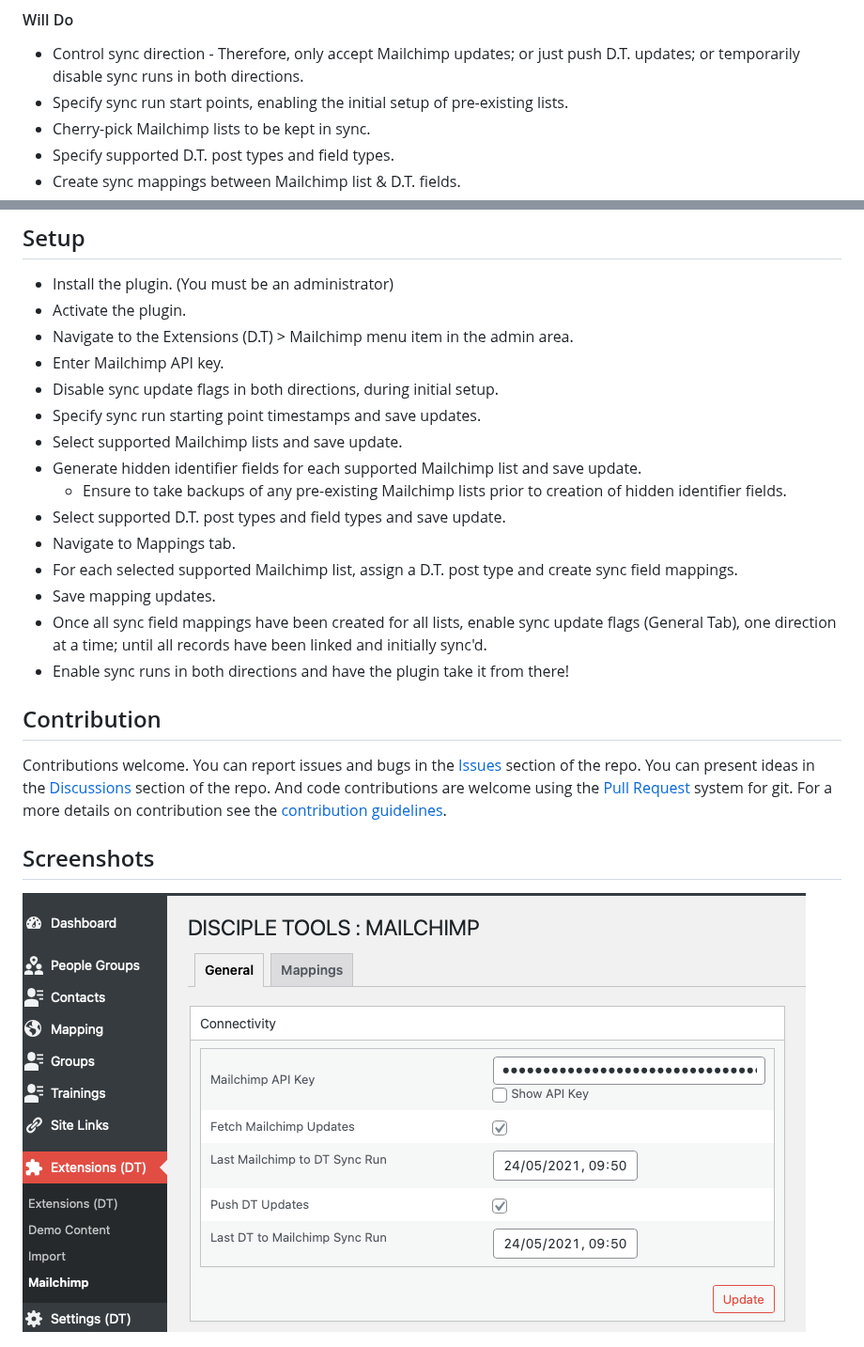
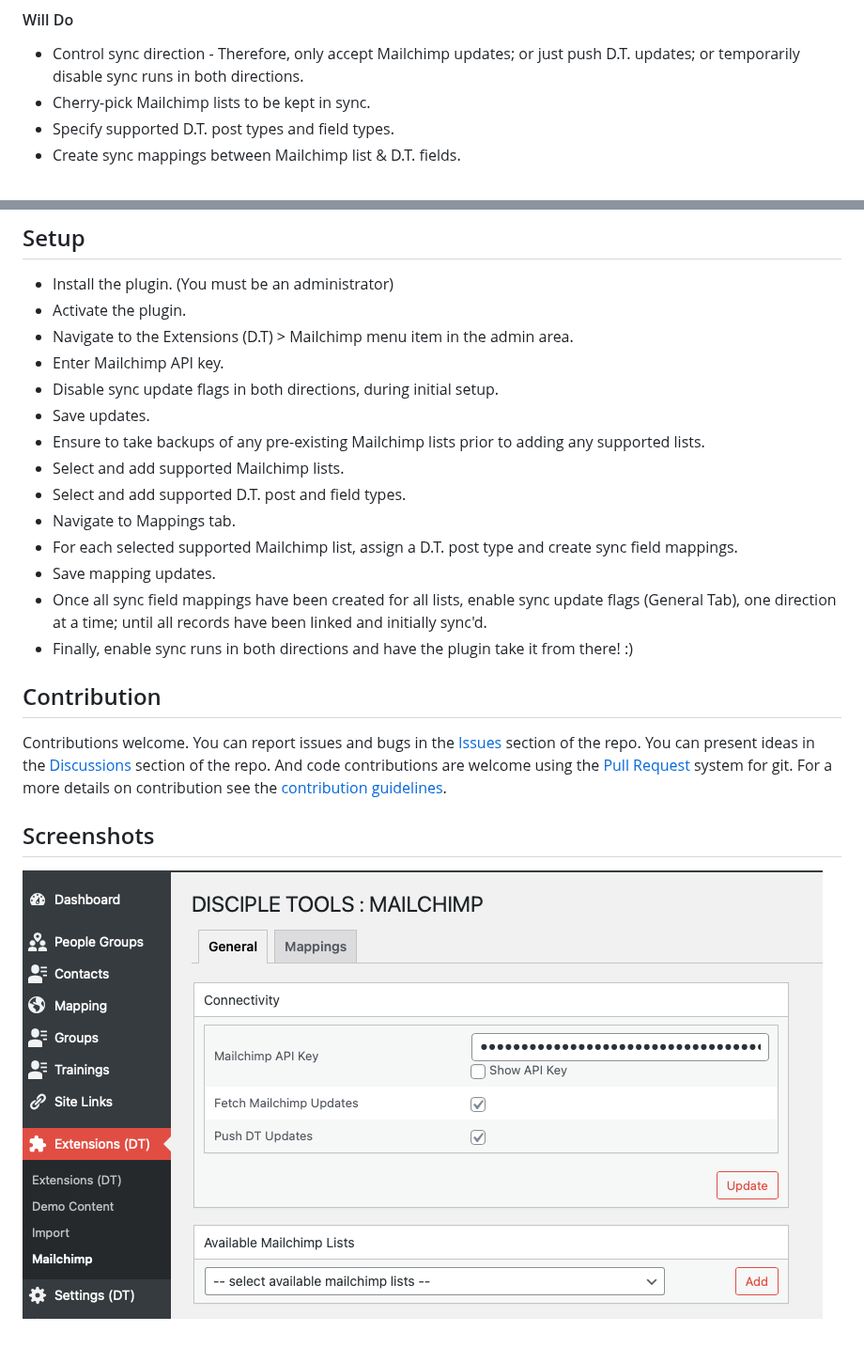
Before and after one commit to DiscipleTools/disciple-tools-mailchimp, a Markdown page: README.md, 2 parts joined by grey strips. Shown at 94% size. Drawn GitHub-style; pictures changed too: documentation/community/mailchimp/general-connectivity.png.

Commit message:
Refactoring following initial review action points

```diff
--- a/README.md
+++ b/README.md
@@ -13,7 +13,6 @@ This plugin further aids the marketing effort, by keeping mapped fields in sync
 #### Will Do
 
 - Control sync direction - Therefore, only accept Mailchimp updates; or just push D.T. updates; or temporarily disable sync runs in both directions.
-- Specify sync run start points, enabling the initial setup of pre-existing lists.
 - Cherry-pick Mailchimp lists to be kept in sync.
 - Specify supported D.T. post types and field types.
 - Create sync mappings between Mailchimp list & D.T. fields.
@@ -42,16 +41,15 @@ This plugin further aids the marketing effort, by keeping mapped fields in sync
 - Navigate to the Extensions (D.T) > Mailchimp menu item in the admin area.
 - Enter Mailchimp API key.
 - Disable sync update flags in both directions, during initial setup.
-- Specify sync run starting point timestamps and save updates.
-- Select supported Mailchimp lists and save update.
-- Generate hidden identifier fields for each supported Mailchimp list and save update.
-    - Ensure to take backups of any pre-existing Mailchimp lists prior to creation of hidden identifier fields.
-- Select supported D.T. post types and field types and save update.
+- Save updates.
+- Ensure to take backups of any pre-existing Mailchimp lists prior to adding any supported lists.
+- Select and add supported Mailchimp lists.
+- Select and add supported D.T. post and field types.
 - Navigate to Mappings tab.
 - For each selected supported Mailchimp list, assign a D.T. post type and create sync field mappings.
 - Save mapping updates.
 - Once all sync field mappings have been created for all lists, enable sync update flags (General Tab), one direction at a time; until all records have been linked and initially sync'd.
-- Enable sync runs in both directions and have the plugin take it from there!
+- Finally, enable sync runs in both directions and have the plugin take it from there! :)
 
 
 ## Contribution
```
Also changed, not shown: 6 other files.
